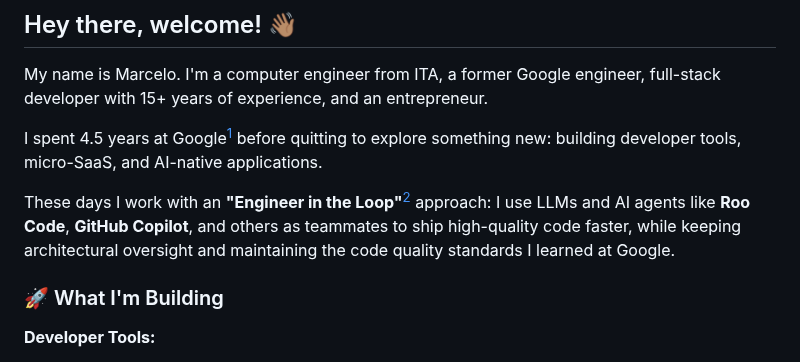
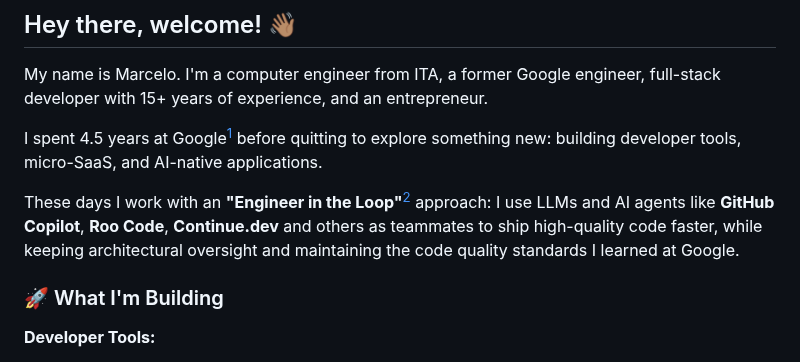
Before and after one commit to marcelocra/marcelocra, a Markdown page: README.md, the part around the change. Drawn GitHub-style.

Commit message:
feat: update README to include Continue.dev in tools list

```diff
--- a/README.md
+++ b/README.md
@@ -4,7 +4,7 @@ My name is Marcelo. I'm a computer engineer from ITA, a former Google engineer,
 
 I spent 4.5 years at Google[^google] before quitting to explore something new: building developer tools, micro-SaaS, and AI-native applications.
 
-These days I work with an **"Engineer in the Loop"**[^eitl] approach: I use LLMs and AI agents like **Roo Code**, **GitHub Copilot**, and others as teammates to ship high-quality code faster, while keeping architectural oversight and maintaining the code quality standards I learned at Google.
+These days I work with an **"Engineer in the Loop"**[^eitl] approach: I use LLMs and AI agents like **GitHub Copilot**, **Roo Code**, **Continue.dev** and others as teammates to ship high-quality code faster, while keeping architectural oversight and maintaining the code quality standards I learned at Google.
 
 [^google]: Working mostly with C++, Python and JavaScript.
 [^eitl]: I discovered this term in [Roo Code's job posting](https://roocode.com/careers). It matched how I already think about AI-assisted development.
```
